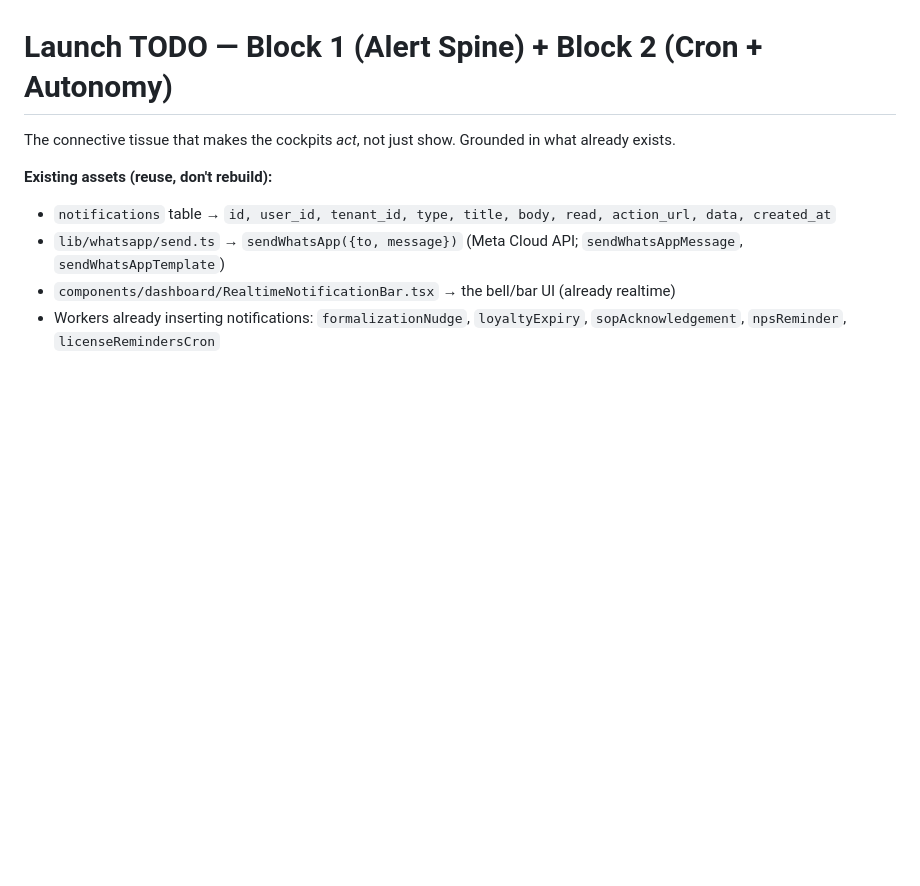
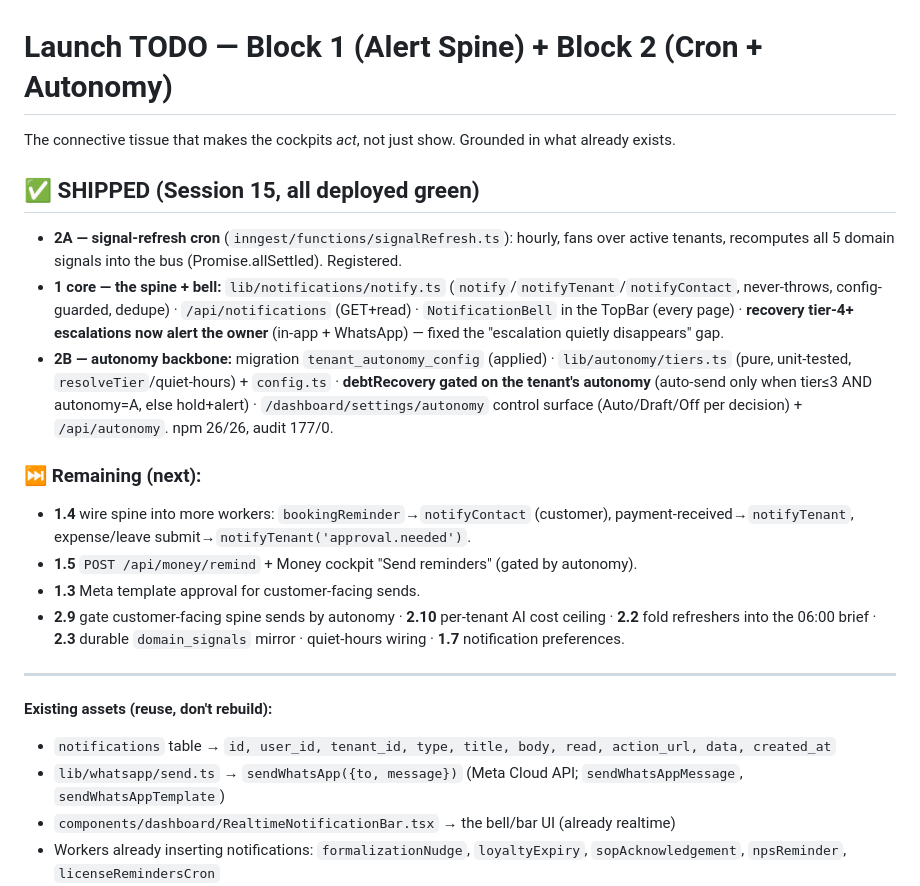
Before and after one commit to Nanda-Regine/AdminOS, a Markdown page: LAUNCH_TODO_SPINE_AUTONOMY.md, the part around the change. GitHub-like rendering; blank space fills up the shorter version.

Commit message:
docs: mark Block 2A + 1-core + 2B shipped in the launch TODO
Co-Authored-By: Claude Opus 4.8 (1M context) <noreply@anthropic.com>

```diff
--- a/LAUNCH_TODO_SPINE_AUTONOMY.md
+++ b/LAUNCH_TODO_SPINE_AUTONOMY.md
@@ -1,6 +1,19 @@
 # Launch TODO — Block 1 (Alert Spine) + Block 2 (Cron + Autonomy)
 
 The connective tissue that makes the cockpits *act*, not just show. Grounded in what already exists.
+
+## ✅ SHIPPED (Session 15, all deployed green)
+- **2A — signal-refresh cron** (`inngest/functions/signalRefresh.ts`): hourly, fans over active tenants, recomputes all 5 domain signals into the bus (Promise.allSettled). Registered.
+- **1 core — the spine + bell:** `lib/notifications/notify.ts` (`notify`/`notifyTenant`/`notifyContact`, never-throws, config-guarded, dedupe) · `/api/notifications` (GET+read) · `NotificationBell` in the TopBar (every page) · **recovery tier-4+ escalations now alert the owner** (in-app + WhatsApp) — fixed the "escalation quietly disappears" gap.
+- **2B — autonomy backbone:** migration `tenant_autonomy_config` (applied) · `lib/autonomy/tiers.ts` (pure, unit-tested, `resolveTier`/quiet-hours) + `config.ts` · **debtRecovery gated on the tenant's autonomy** (auto-send only when tier≤3 AND autonomy=A, else hold+alert) · `/dashboard/settings/autonomy` control surface (Auto/Draft/Off per decision) + `/api/autonomy`. npm 26/26, audit 177/0.
+
+### ⏭ Remaining (next):
+- **1.4** wire spine into more workers: `bookingReminder`→`notifyContact` (customer), payment-received→`notifyTenant`, expense/leave submit→`notifyTenant('approval.needed')`.
+- **1.5** `POST /api/money/remind` + Money cockpit "Send reminders" (gated by autonomy).
+- **1.3** Meta template approval for customer-facing sends.
+- **2.9** gate customer-facing spine sends by autonomy · **2.10** per-tenant AI cost ceiling · **2.2** fold refreshers into the 06:00 brief · **2.3** durable `domain_signals` mirror · quiet-hours wiring · **1.7** notification preferences.
+
+---
 
 **Existing assets (reuse, don't rebuild):**
 - `notifications` table → `id, user_id, tenant_id, type, title, body, read, action_url, data, created_at`
```
